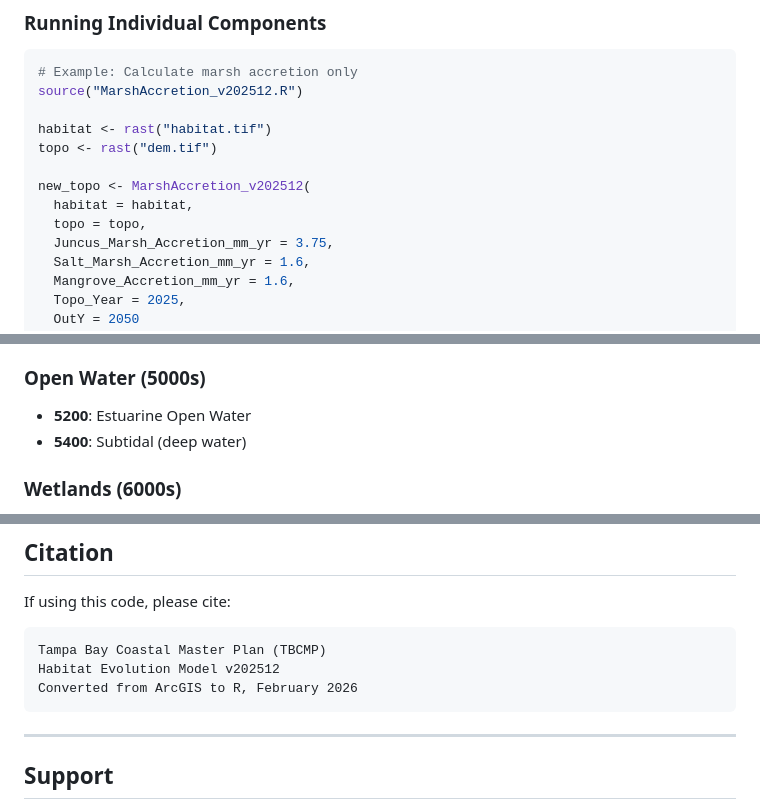
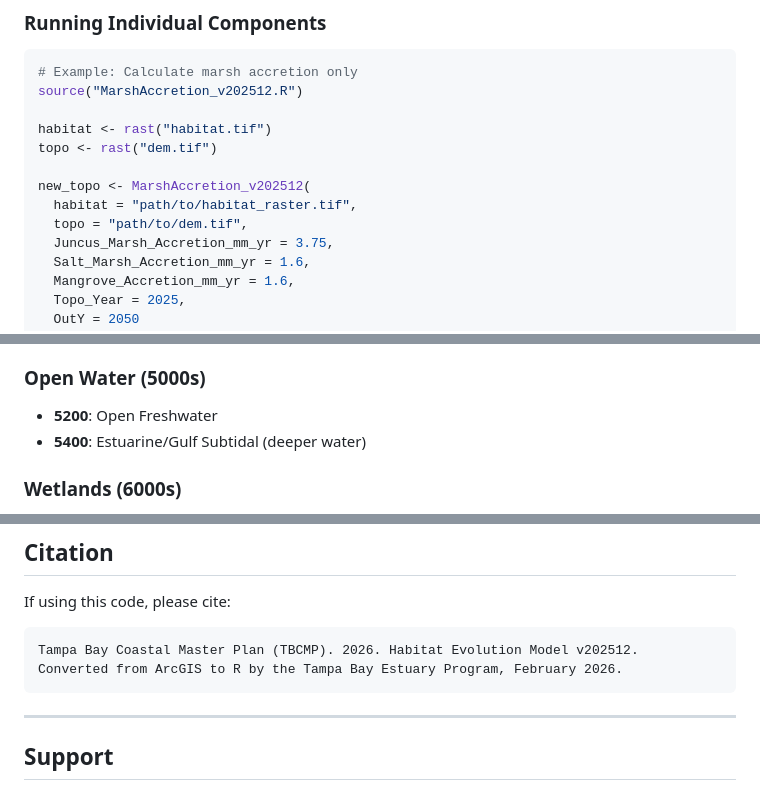
Before and after one commit to tbep-tech/tbcmp-analyze, a Markdown page: README.md, 3 parts joined by grey strips. GitHub-like rendering.

Commit message:
Update README.md
Various updates.

````diff
--- a/README.md
+++ b/README.md
@@ -140,8 +140,8 @@ habitat <- rast("habitat.tif")
 topo <- rast("dem.tif")
 
 new_topo <- MarshAccretion_v202512(
-  habitat = habitat,
-  topo = topo,
+  habitat = "path/to/habitat_raster.tif",
+  topo = "path/to/dem.tif",
   Juncus_Marsh_Accretion_mm_yr = 3.75,
   Salt_Marsh_Accretion_mm_yr = 1.6,
   Mangrove_Accretion_mm_yr = 1.6,
@@ -212,8 +212,8 @@ When `Protect_Developed = FALSE`:
 - **4400**: Tree Plantation
 
 ### Open Water (5000s)
-- **5200**: Estuarine Open Water
-- **5400**: Subtidal (deep water)
+- **5200**: Open Freshwater
+- **5400**: Estuarine/Gulf Subtidal (deeper water)
 
 ### Wetlands (6000s)
 - **6110**: Freshwater Swamp
@@ -353,9 +353,8 @@ gc()  # Garbage collection
 If using this code, please cite:
 
 ```
-Tampa Bay Coastal Master Plan (TBCMP)
-Habitat Evolution Model v202512
-Converted from ArcGIS to R, February 2026
+Tampa Bay Coastal Master Plan (TBCMP). 2026. Habitat Evolution Model v202512.
+Converted from ArcGIS to R by the Tampa Bay Estuary Program, February 2026.
 ```
 
 ---
````
Also changed, not shown: other parts of README.md (+3 -3 lines).
